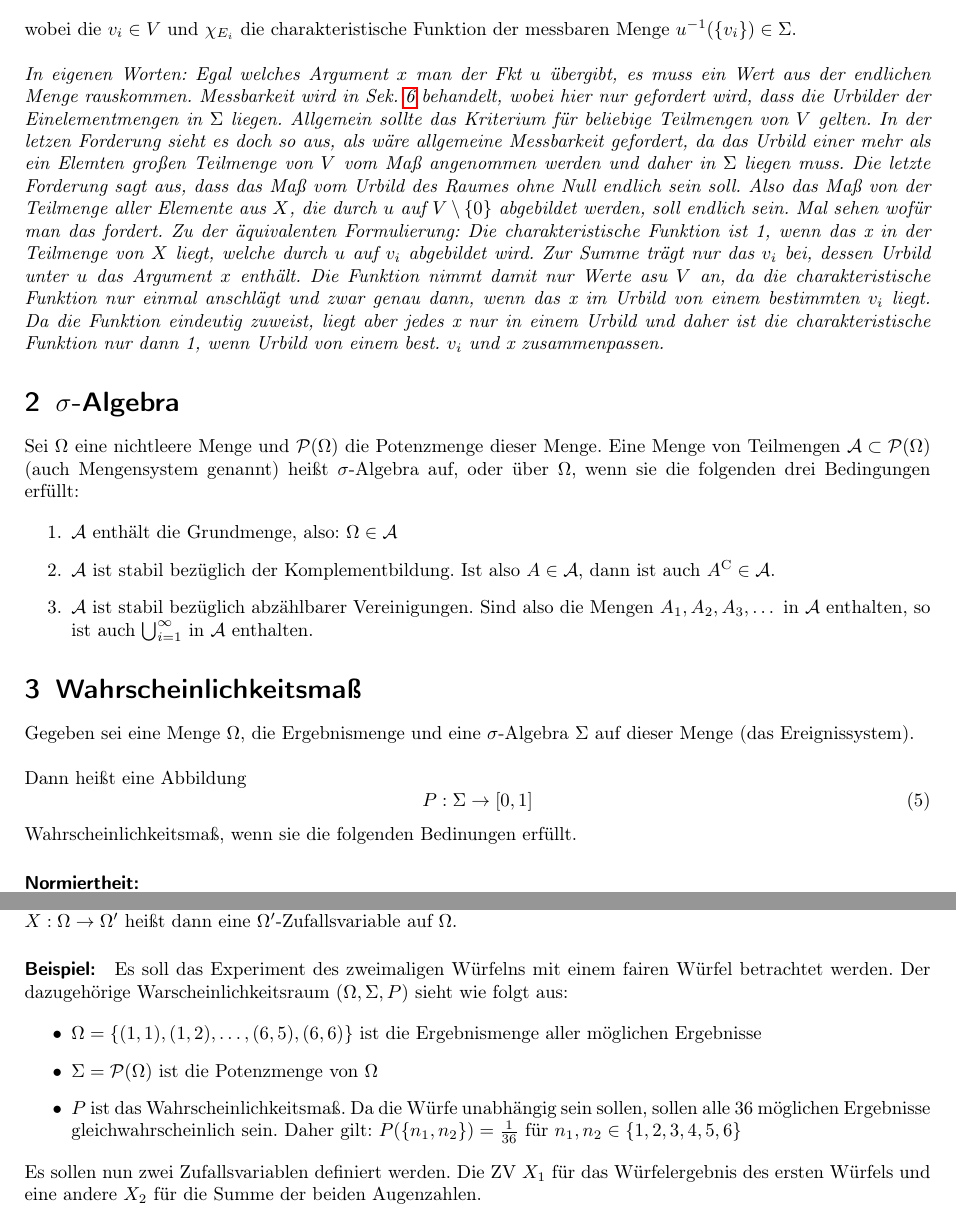
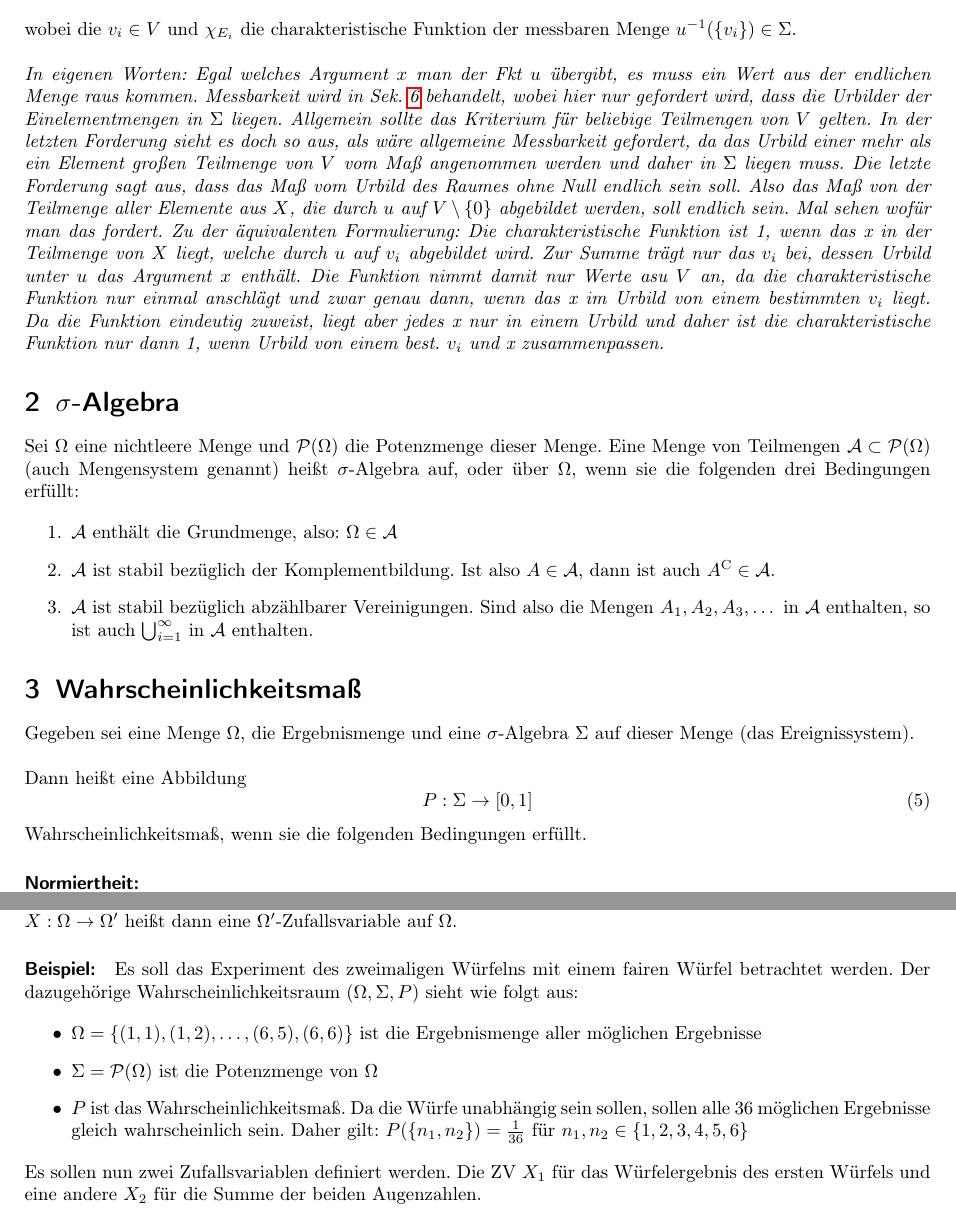
Before and after one commit to T3K14/Notizen, a LaTeX document (Stochastik/tex/stochastik.tex): two parts of pages 4 and 5 of 6, joined at a grey line, cut so that both start at the same text. Compiled offline with pdfLaTeX.

Commit message:
typos korrigiert

```diff
--- a/Stochastik/tex/stochastik.tex
+++ b/Stochastik/tex/stochastik.tex
@@ -89,7 +89,7 @@ u(x) = \sum^n_{i=1}v_i \cdot \chi_{E_i}(x),
 wobei die $v_i \in V$ und $\chi_{E_i}$ die charakteristische Funktion der messbaren Menge $u^{-1}(\{v_i\}) \in \Sigma$. \\
 
 \noindent
-\textit{In eigenen Worten: Egal welches Argument $x$ man der Fkt $u$ übergibt, es muss ein Wert aus der endlichen Menge rauskommen. Messbarkeit wird in Sek. \ref{sec:messbar} behandelt, wobei hier nur gefordert wird, dass die Urbilder der Einelementmengen in $\Sigma$ liegen. Allgemein sollte das Kriterium für beliebige Teilmengen von $V$ gelten. In der letzen Forderung sieht es doch so aus, als wäre allgemeine Messbarkeit gefordert, da das Urbild einer mehr als ein Elemten großen Teilmenge von $V$ vom Maß angenommen werden und daher in $\Sigma$ liegen muss. Die letzte Forderung sagt aus, dass das Maß vom Urbild des Raumes ohne Null endlich sein soll. Also das Maß von der Teilmenge aller Elemente aus $X$, die durch $u$ auf $V \setminus \{ 0\}$ abgebildet werden, soll endlich sein. Mal sehen wofür man das fordert. Zu der äquivalenten Formulierung: Die charakteristische Funktion ist 1, wenn das x in der Teilmenge von $X$ liegt, welche durch $u$ auf $v_i$ abgebildet wird. Zur Summe trägt nur das $v_i$ bei, dessen Urbild unter $u$ das Argument $x$ enthält. Die Funktion nimmt damit nur Werte asu $V$ an, da die charakteristische Funktion nur einmal anschlägt und zwar genau dann, wenn das x im Urbild von einem bestimmten $v_i$ liegt. Da die Funktion eindeutig zuweist, liegt aber jedes x nur in einem Urbild und daher ist die charakteristische Funktion nur dann 1, wenn Urbild von einem best. $v_i$ und x zusammenpassen.}
+\textit{In eigenen Worten: Egal welches Argument $x$ man der Fkt $u$ übergibt, es muss ein Wert aus der endlichen Menge raus kommen. Messbarkeit wird in Sek. \ref{sec:messbar} behandelt, wobei hier nur gefordert wird, dass die Urbilder der Einelementmengen in $\Sigma$ liegen. Allgemein sollte das Kriterium für beliebige Teilmengen von $V$ gelten. In der letzten Forderung sieht es doch so aus, als wäre allgemeine Messbarkeit gefordert, da das Urbild einer mehr als ein Element großen Teilmenge von $V$ vom Maß angenommen werden und daher in $\Sigma$ liegen muss. Die letzte Forderung sagt aus, dass das Maß vom Urbild des Raumes ohne Null endlich sein soll. Also das Maß von der Teilmenge aller Elemente aus $X$, die durch $u$ auf $V \setminus \{ 0\}$ abgebildet werden, soll endlich sein. Mal sehen wofür man das fordert. Zu der äquivalenten Formulierung: Die charakteristische Funktion ist 1, wenn das x in der Teilmenge von $X$ liegt, welche durch $u$ auf $v_i$ abgebildet wird. Zur Summe trägt nur das $v_i$ bei, dessen Urbild unter $u$ das Argument $x$ enthält. Die Funktion nimmt damit nur Werte asu $V$ an, da die charakteristische Funktion nur einmal anschlägt und zwar genau dann, wenn das x im Urbild von einem bestimmten $v_i$ liegt. Da die Funktion eindeutig zuweist, liegt aber jedes x nur in einem Urbild und daher ist die charakteristische Funktion nur dann 1, wenn Urbild von einem best. $v_i$ und x zusammenpassen.}
 
 
 
@@ -110,7 +110,7 @@ Dann heißt eine Abbildung
 \begin{equation}
 P: \Sigma \rightarrow [0,1]
 \end{equation}
-Wahrscheinlichkeitsmaß, wenn sie die folgenden Bedinungen erfüllt.
+Wahrscheinlichkeitsmaß, wenn sie die folgenden Bedingungen erfüllt.
 
 \paragraph{Normiertheit:}
 \begin{equation}
@@ -159,12 +159,12 @@ Das muss für alle $S \in  \Sigma_2$ gelten. Egal, welches Ereignis $S$ aus $\Si
 \subsection{Definition}
 Eine Zufallsvariable (ZV) ist eine messbare Funktion von einem Wahrscheinlichkeitsraum in einen Messraum. Seien also $(\Omega, \Sigma , P)$ ein Wahrscheinlichkeitsraum und $(\Omega', \Sigma')$ ein Messraum. Eine $\Sigma$"=$\Sigma'$"=messbare Funktion $X:\Omega \rightarrow \Omega'$ heißt dann eine $\Omega'$"=Zufallsvariable auf $\Omega$.
 
-\paragraph{Beispiel:} Es soll das Experiment des zweimaligen Würfelns mit einem fairen Würfel betrachtet werden. Der dazugehörige Warscheinlichkeitsraum $(\Omega, \Sigma, P)$ sieht wie folgt aus:
+\paragraph{Beispiel:} Es soll das Experiment des zweimaligen Würfelns mit einem fairen Würfel betrachtet werden. Der dazugehörige Wahrscheinlichkeitsraum $(\Omega, \Sigma, P)$ sieht wie folgt aus:
 
 \begin{itemize}
 \item $\Omega = \{ (1,1), (1,2), \dots, (6,5), (6,6) \}$ ist die Ergebnismenge aller möglichen Ergebnisse
 \item $\Sigma = \mathcal{P}(\Omega)$ ist die Potenzmenge von $\Omega$
-\item $P$ ist das Wahrscheinlichkeitsmaß. Da die Würfe unabhängig sein sollen, sollen alle 36 möglichen Ergebnisse gleichwahrscheinlich sein. Daher gilt: $P(\{ n_1, n_2\}) = \frac{1}{36}$ für $n_1, n_2 \in \{ 1,2,3,4,5,6\}$
+\item $P$ ist das Wahrscheinlichkeitsmaß. Da die Würfe unabhängig sein sollen, sollen alle 36 möglichen Ergebnisse gleich wahrscheinlich sein. Daher gilt: $P(\{ n_1, n_2\}) = \frac{1}{36}$ für $n_1, n_2 \in \{ 1,2,3,4,5,6\}$
 \end{itemize}
 
 \noindent
```
Also changed, not shown: Stochastik/tex/stochastik.pdf, Stochastik/tex/stochastik.tex (2 more changed lines), 5 other files.
